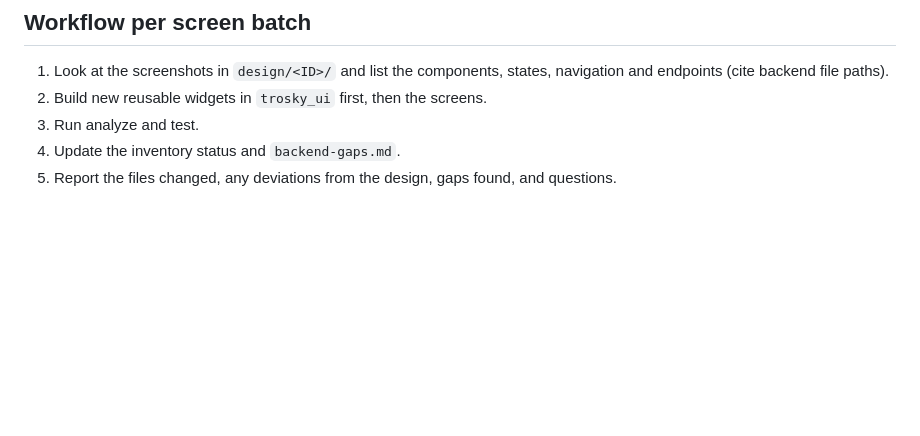
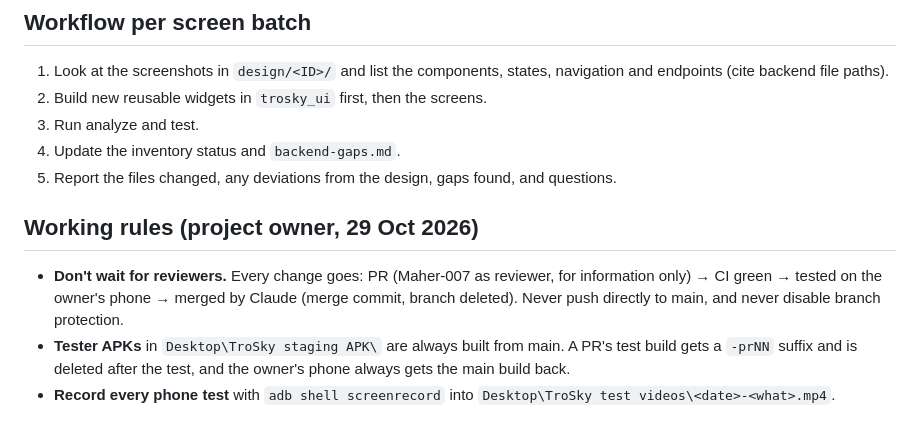
Before and after one commit to Numbu-bit/TroSky, a Markdown page: TroSky/frontend/CLAUDE.md, the part around the change. GitHub-like rendering; blank space fills up the shorter version.

Commit message:
Docs: working rules in CLAUDE.md; backend bug B4 (unknown stop, 500)
The owner's rules of 29 Oct: Claude merges its own PRs after CI and a
phone test, tester APKs only from main, every phone test recorded. B4:
GET /trips/search with a stop that doesn't exist answers 500 from the
search_events foreign key.

Co-Authored-By: Claude Opus 5.5 <noreply@anthropic.com>

```diff
--- a/TroSky/frontend/CLAUDE.md
+++ b/TroSky/frontend/CLAUDE.md
@@ -81,3 +81,12 @@ The backend is built by a different developer and changes over time. Before any
 3. Run analyze and test.
 4. Update the inventory status and `backend-gaps.md`.
 5. Report the files changed, any deviations from the design, gaps found, and questions.
+
+## Working rules (project owner, 29 Oct 2026)
+- **Don't wait for reviewers.** Every change goes: PR (Maher-007 as reviewer, for information only) → CI
+  green → tested on the owner's phone → merged by Claude (merge commit, branch deleted). Never push
+  directly to main, and never disable branch protection.
+- **Tester APKs** in `Desktop\TroSky staging APK\` are always built from main. A PR's test build gets a
+  `-prNN` suffix and is deleted after the test, and the owner's phone always gets the main build back.
+- **Record every phone test** with `adb shell screenrecord` into
+  `Desktop\TroSky test videos\<date>-<what>.mp4`.
```
Also changed, not shown: 1 other file.
